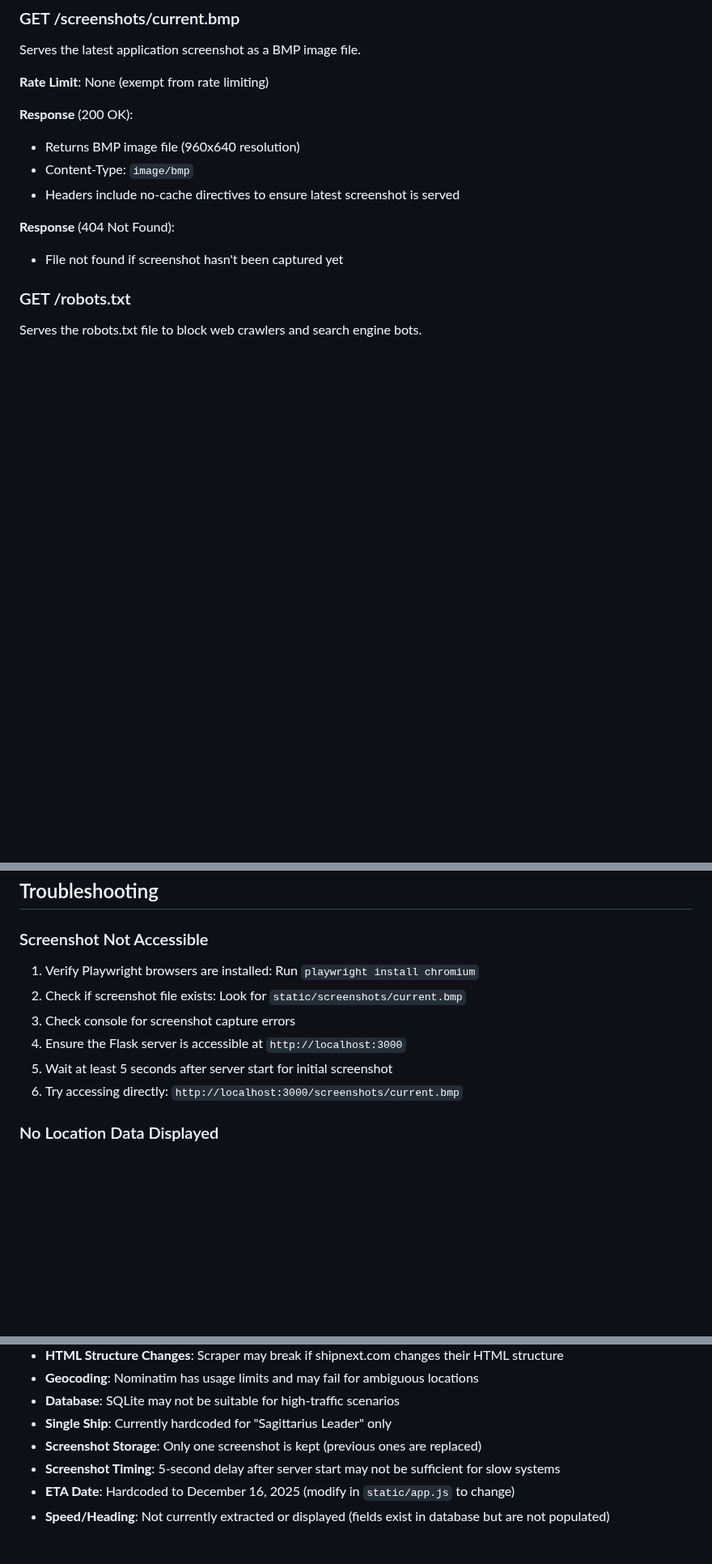
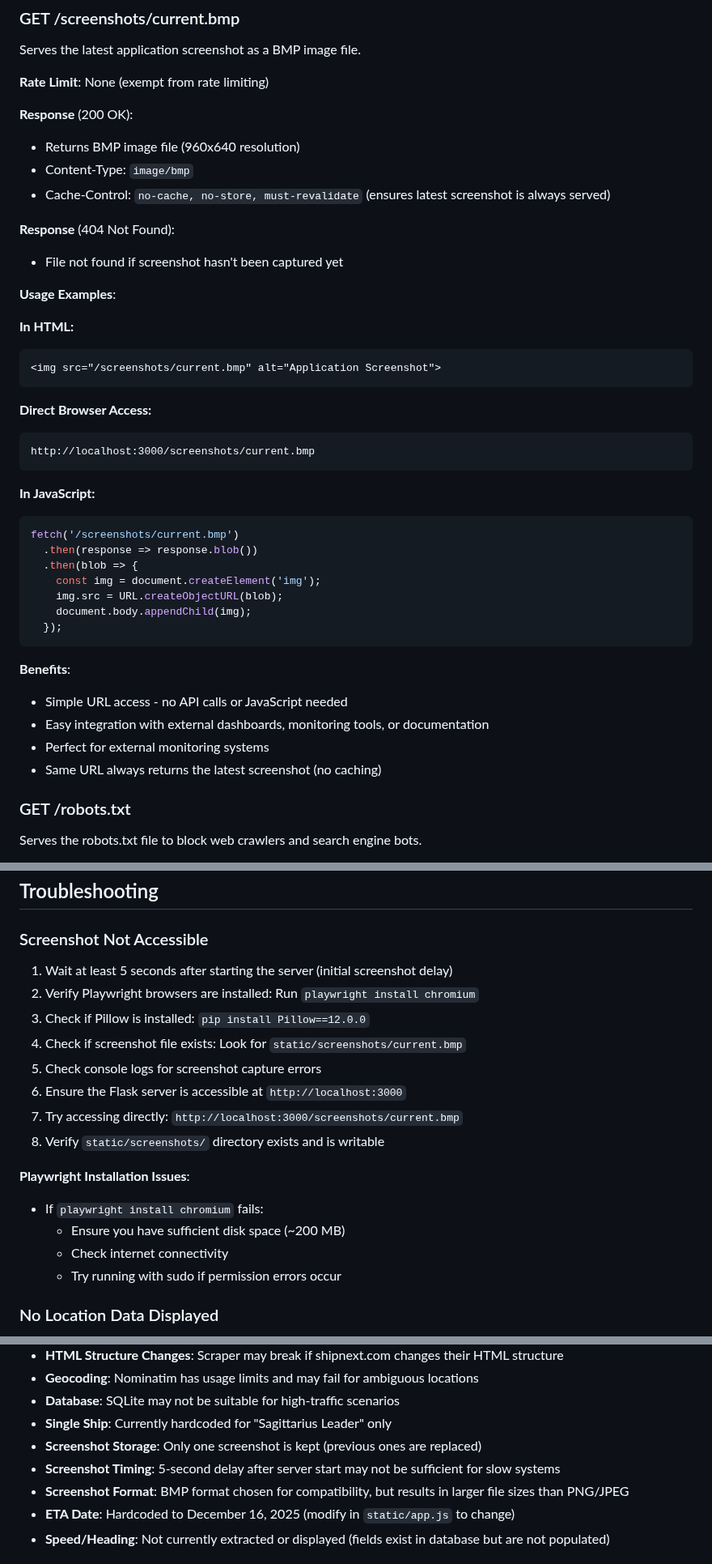
Before and after one commit to nickmyku/italian-job, a Markdown page: README.md, 3 parts joined by grey strips. Shown at 81% size. GitHub-like rendering; blank space fills up the shorter version.

Commit message:
Refactor: Serve screenshots as direct file access
Co-authored-by: nickmyku <nickmyku@gmail.com>

````diff
--- a/README.md
+++ b/README.md
@@ -483,10 +492,39 @@ Serves the latest application screenshot as a BMP image file.
 **Response** (200 OK):
 - Returns BMP image file (960x640 resolution)
 - Content-Type: `image/bmp`
-- Headers include no-cache directives to ensure latest screenshot is served
+- Cache-Control: `no-cache, no-store, must-revalidate` (ensures latest screenshot is always served)
 
 **Response** (404 Not Found):
 - File not found if screenshot hasn't been captured yet
+
+**Usage Examples**:
+
+**In HTML:**
+```html
+<img src="/screenshots/current.bmp" alt="Application Screenshot">
+```
+
+**Direct Browser Access:**
+```
+http://localhost:3000/screenshots/current.bmp
+```
+
+**In JavaScript:**
+```javascript
+fetch('/screenshots/current.bmp')
+  .then(response => response.blob())
+  .then(blob => {
+    const img = document.createElement('img');
+    img.src = URL.createObjectURL(blob);
+    document.body.appendChild(img);
+  });
+```
+
+**Benefits**:
+- Simple URL access - no API calls or JavaScript needed
+- Easy integration with external dashboards, monitoring tools, or documentation
+- Perfect for external monitoring systems
+- Same URL always returns the latest screenshot (no caching)
 
 ### GET /robots.txt
 Serves the robots.txt file to block web crawlers and search engine bots.
@@ -575,12 +613,20 @@ python test_destination.py
 ## Troubleshooting
 
 ### Screenshot Not Accessible
-1. Verify Playwright browsers are installed: Run `playwright install chromium`
-2. Check if screenshot file exists: Look for `static/screenshots/current.bmp`
-3. Check console for screenshot capture errors
-4. Ensure the Flask server is accessible at `http://localhost:3000`
-5. Wait at least 5 seconds after server start for initial screenshot
-6. Try accessing directly: `http://localhost:3000/screenshots/current.bmp`
+1. Wait at least 5 seconds after starting the server (initial screenshot delay)
+2. Verify Playwright browsers are installed: Run `playwright install chromium`
+3. Check if Pillow is installed: `pip install Pillow==12.0.0`
+4. Check if screenshot file exists: Look for `static/screenshots/current.bmp`
+5. Check console logs for screenshot capture errors
+6. Ensure the Flask server is accessible at `http://localhost:3000`
+7. Try accessing directly: `http://localhost:3000/screenshots/current.bmp`
+8. Verify `static/screenshots/` directory exists and is writable
+
+**Playwright Installation Issues**:
+- If `playwright install chromium` fails:
+  - Ensure you have sufficient disk space (~200 MB)
+  - Check internet connectivity
+  - Try running with sudo if permission errors occur
 
 ### No Location Data Displayed
 1. Check if scraper is fetching data: Look for debug messages in console
@@ -645,6 +691,7 @@ The scraper handles various coordinate formats:
 - **Single Ship**: Currently hardcoded for "Sagittarius Leader" only
 - **Screenshot Storage**: Only one screenshot is kept (previous ones are replaced)
 - **Screenshot Timing**: 5-second delay after server start may not be sufficient for slow systems
+- **Screenshot Format**: BMP format chosen for compatibility, but results in larger file sizes than PNG/JPEG
 - **ETA Date**: Hardcoded to December 16, 2025 (modify in `static/app.js` to change)
 - **Speed/Heading**: Not currently extracted or displayed (fields exist in database but are not populated)
 
````
Also changed, not shown: other parts of README.md (+14 -1 lines), CHANGES_SUMMARY.md (deleted, +0 -67 lines), SCREENSHOT_FEATURE.md (deleted, +0 -159 lines).
